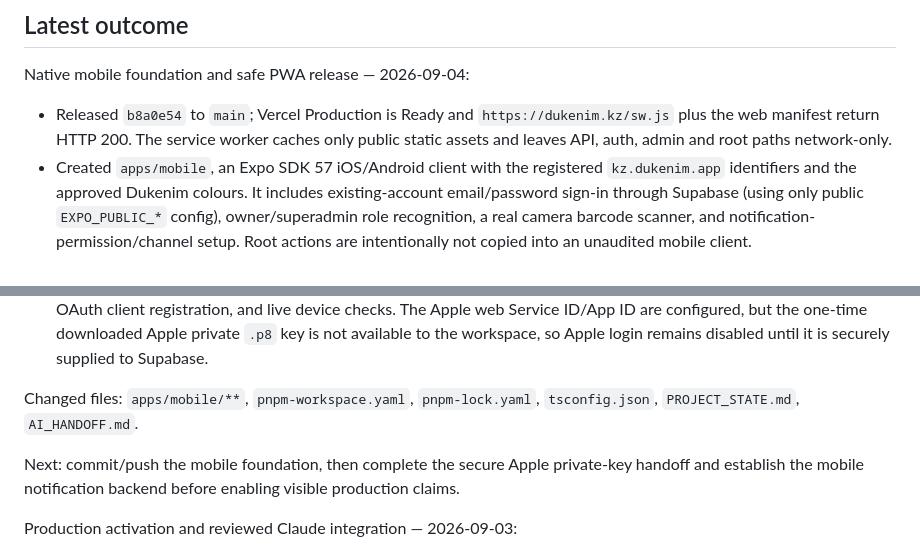
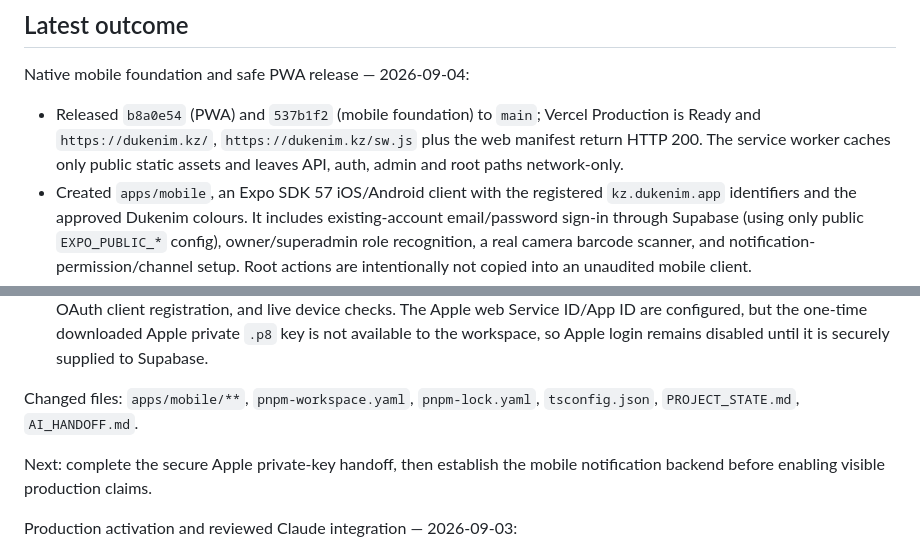
Before and after one commit to yera47/Dukenim-new, a Markdown page: AI_HANDOFF.md, 2 parts joined by grey strips. GitHub-like rendering.

Commit message:
docs: record mobile release verification

```diff
--- a/AI_HANDOFF.md
+++ b/AI_HANDOFF.md
@@ -6,14 +6,14 @@ Updated: 2026-09-04 by Codex
 
 Native mobile foundation and safe PWA release — 2026-09-04:
 
-- Released `b8a0e54` to `main`; Vercel Production is Ready and `https://dukenim.kz/sw.js` plus the web manifest return HTTP 200. The service worker caches only public static assets and leaves API, auth, admin and root paths network-only.
+- Released `b8a0e54` (PWA) and `537b1f2` (mobile foundation) to `main`; Vercel Production is Ready and `https://dukenim.kz/`, `https://dukenim.kz/sw.js` plus the web manifest return HTTP 200. The service worker caches only public static assets and leaves API, auth, admin and root paths network-only.
 - Created `apps/mobile`, an Expo SDK 57 iOS/Android client with the registered `kz.dukenim.app` identifiers and the approved Dukenim colours. It includes existing-account email/password sign-in through Supabase (using only public `EXPO_PUBLIC_*` config), owner/superadmin role recognition, a real camera barcode scanner, and notification-permission/channel setup. Root actions are intentionally not copied into an unaudited mobile client.
 - Native verification passed: `pnpm --dir apps/mobile exec tsc --noEmit`, Expo public config resolution, and `expo export --platform web`. Web app verification also remains green: root `tsc`, 14 tests, and the full 50-route Next production build. Existing five `next/image` advisories remain.
 - Do not claim native push delivery, widgets, TestFlight/App Store publication, or mobile Google/Apple OAuth yet. They need an Expo/EAS project, device token table plus server-side outbox/provider delivery, an iOS widget target, native OAuth client registration, and live device checks. The Apple web Service ID/App ID are configured, but the one-time downloaded Apple private `.p8` key is not available to the workspace, so Apple login remains disabled until it is securely supplied to Supabase.
 
 Changed files: `apps/mobile/**`, `pnpm-workspace.yaml`, `pnpm-lock.yaml`, `tsconfig.json`, `PROJECT_STATE.md`, `AI_HANDOFF.md`.
 
-Next: commit/push the mobile foundation, then complete the secure Apple private-key handoff and establish the mobile notification backend before enabling visible production claims.
+Next: complete the secure Apple private-key handoff, then establish the mobile notification backend before enabling visible production claims.
 
 Production activation and reviewed Claude integration — 2026-09-03:
 
```
